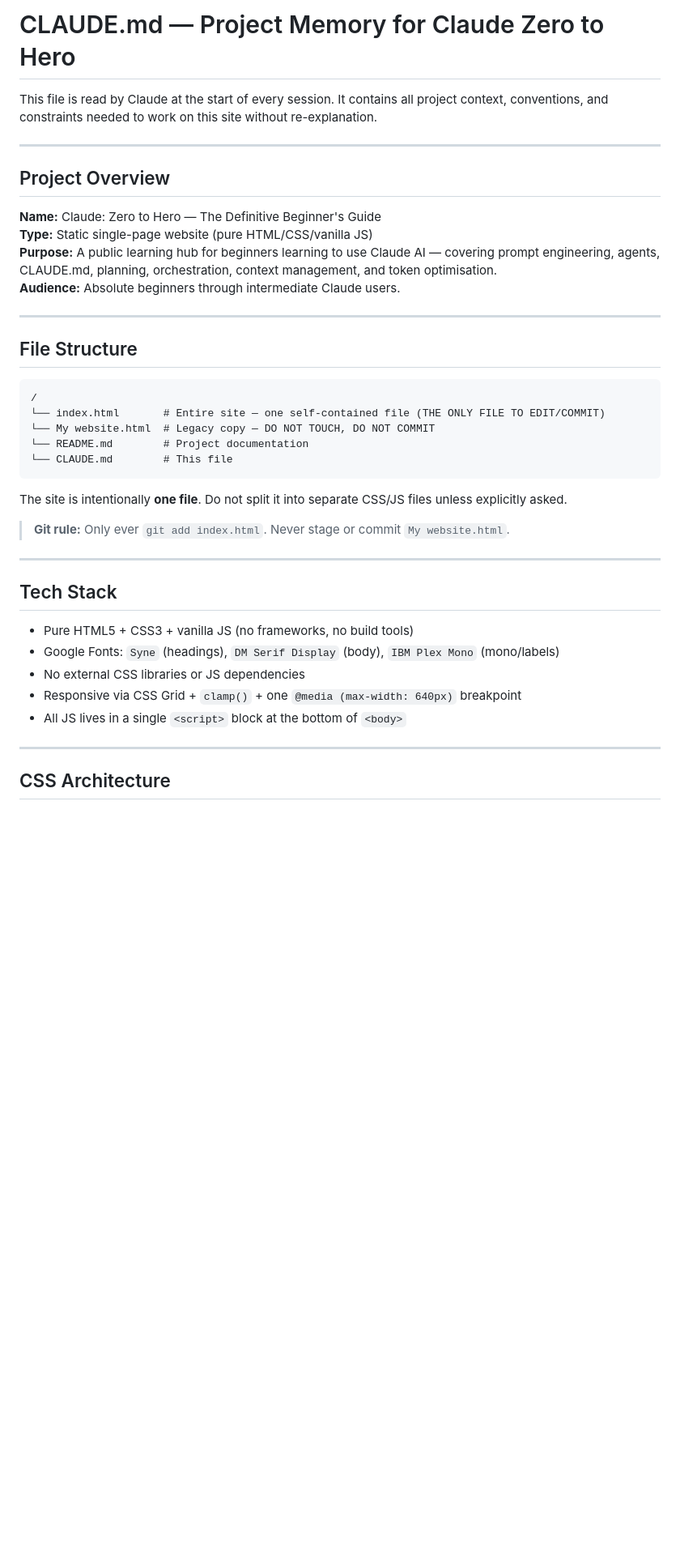
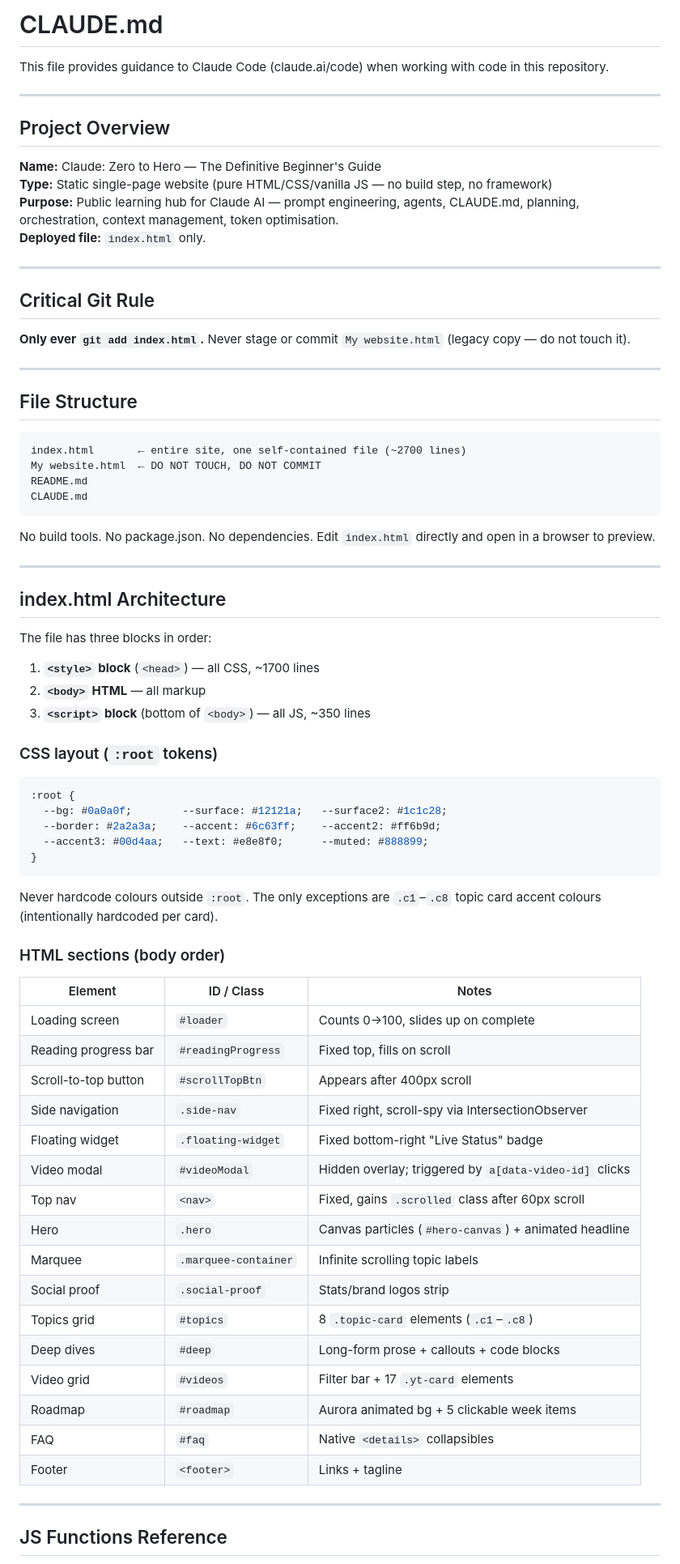
Before and after one commit to sashank0228-cloud/Claude_website, a Markdown page: CLAUDE.md, the part around one of its changes. Shown at 81% size. Drawn GitHub-style; blank space fills up the shorter version.

````diff
--- a/CLAUDE.md
+++ b/CLAUDE.md
@@ -1,43 +1,79 @@
-# CLAUDE.md — Project Memory for Claude Zero to Hero
+# CLAUDE.md
 
-This file is read by Claude at the start of every session. It contains all project context, conventions, and constraints needed to work on this site without re-explanation.
+This file provides guidance to Claude Code (claude.ai/code) when working with code in this repository.
 
 ---
 
 ## Project Overview
 
 **Name:** Claude: Zero to Hero — The Definitive Beginner's Guide
-**Type:** Static single-page website (pure HTML/CSS/vanilla JS)
-**Purpose:** A public learning hub for beginners learning to use Claude AI — covering prompt engineering, agents, CLAUDE.md, planning, orchestration, context management, and token optimisation.
-**Audience:** Absolute beginners through intermediate Claude users.
+**Type:** Static single-page website (pure HTML/CSS/vanilla JS — no build step, no framework)
+**Purpose:** Public learning hub for Claude AI — prompt engineering, agents, CLAUDE.md, planning, orchestration, context management, token optimisation.
+**Deployed file:** `index.html` only.
+
+---
+
+## Critical Git Rule
+
+**Only ever `git add index.html`.** Never stage or commit `My website.html` (legacy copy — do not touch it).
 
 ---
 
 ## File Structure
 
 ```
-/
-└── index.html       # Entire site — one self-contained file (THE ONLY FILE TO EDIT/COMMIT)
-└── My website.html  # Legacy copy — DO NOT TOUCH, DO NOT COMMIT
-└── README.md        # Project documentation
-└── CLAUDE.md        # This file
+index.html       ← entire site, one self-contained file (~2700 lines)
+My website.html  ← DO NOT TOUCH, DO NOT COMMIT
+README.md
+CLAUDE.md
 ```
 
-The site is intentionally **one file**. Do not split it into separate CSS/JS files unless explicitly asked.
-
-> **Git rule:** Only ever `git add index.html`. Never stage or commit `My website.html`.
+No build tools. No package.json. No dependencies. Edit `index.html` directly and open in a browser to preview.
 
 ---
 
-## Tech Stack
+## index.html Architecture
 
-- Pure HTML5 + CSS3 + vanilla JS (no frameworks, no build tools)
-- Google Fonts: `Syne` (headings), `DM Serif Display` (body), `IBM Plex Mono` (mono/labels)
-- No external CSS libraries or JS dependencies
-- Responsive via CSS Grid + `clamp()` + one `@media (max-width: 640px)` breakpoint
-- All JS lives in a single `<script>` block at the bottom of `<body>`
+The file has three blocks in order:
+
+1. **`<style>` block** (`<head>`) — all CSS, ~1700 lines
+2. **`<body>` HTML** — all markup
+3. **`<script>` block** (bottom of `<body>`) — all JS, ~350 lines
+
+### CSS layout (`:root` tokens)
+
+```css
+:root {
+  --bg: #0a0a0f;        --surface: #12121a;   --surface2: #1c1c28;
+  --border: #2a2a3a;    --accent: #6c63ff;    --accent2: #ff6b9d;
+  --accent3: #00d4aa;   --text: #e8e8f0;      --muted: #888899;
+}
+```
+
+Never hardcode colours outside `:root`. The only exceptions are `.c1`–`.c8` topic card accent colours (intentionally hardcoded per card).
+
+### HTML sections (body order)
+
+| Element | ID / Class | Notes |
+|---|---|---|
+| Loading screen | `#loader` | Counts 0→100, slides up on complete |
+| Reading progress bar | `#readingProgress` | Fixed top, fills on scroll |
+| Scroll-to-top button | `#scrollTopBtn` | Appears after 400px scroll |
+| Side navigation | `.side-nav` | Fixed right, scroll-spy via IntersectionObserver |
+| Floating widget | `.floating-widget` | Fixed bottom-right "Live Status" badge |
+| Video modal | `#videoModal` | Hidden overlay; triggered by `a[data-video-id]` clicks |
+| Top nav | `<nav>` | Fixed, gains `.scrolled` class after 60px scroll |
+| Hero | `.hero` | Canvas particles (`#hero-canvas`) + animated headline |
+| Marquee | `.marquee-container` | Infinite scrolling topic labels |
+| Social proof | `.social-proof` | Stats/brand logos strip |
+| Topics grid | `#topics` | 8 `.topic-card` elements (`.c1`–`.c8`) |
+| Deep dives | `#deep` | Long-form prose + callouts + code blocks |
+| Video grid | `#videos` | Filter bar + 17 `.yt-card` elements |
+| Roadmap | `#roadmap` | Aurora animated bg + 5 clickable week items |
+| FAQ | `#faq` | Native `<details>` collapsibles |
+| Footer | `<footer>` | Links + tagline |
 
 ---
 
-## CSS Architecture
+## JS Functions Reference
 
````
Also changed, not shown: other parts of CLAUDE.md (+53 -106 lines).
